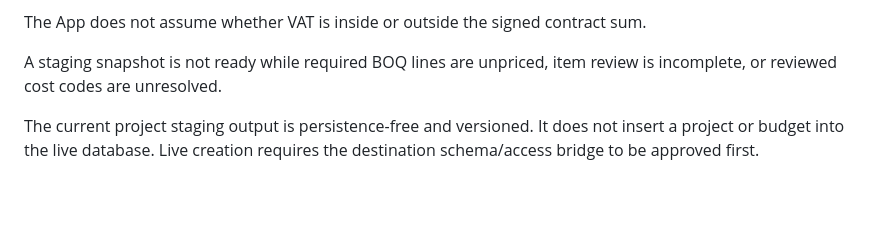
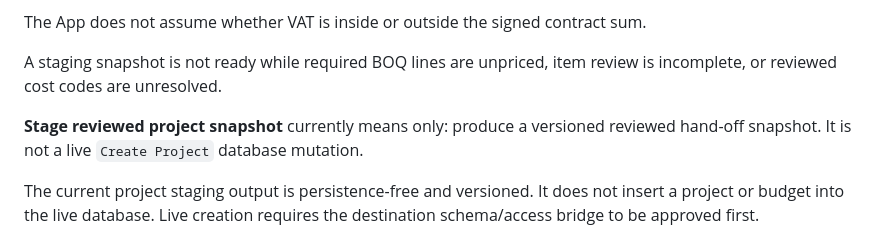
Before and after one commit to CharismakProject/charismak-accounting, a Markdown page: docs/charismak-app-product-boundary.md, the part around the change. Rendered like a GitHub page; blank space fills up the shorter version.

Commit message:
Clarify staging is not live project creation

```diff
--- a/docs/charismak-app-product-boundary.md
+++ b/docs/charismak-app-product-boundary.md
@@ -126,6 +126,8 @@ The App does not assume whether VAT is inside or outside the signed contract sum
 
 A staging snapshot is not ready while required BOQ lines are unpriced, item review is incomplete, or reviewed cost codes are unresolved.
 
+**Stage reviewed project snapshot** currently means only: produce a versioned reviewed hand-off snapshot. It is not a live `Create Project` database mutation.
+
 The current project staging output is persistence-free and versioned. It does not insert a project or budget into the live database. Live creation requires the destination schema/access bridge to be approved first.
 
 ## Repository transition
```
